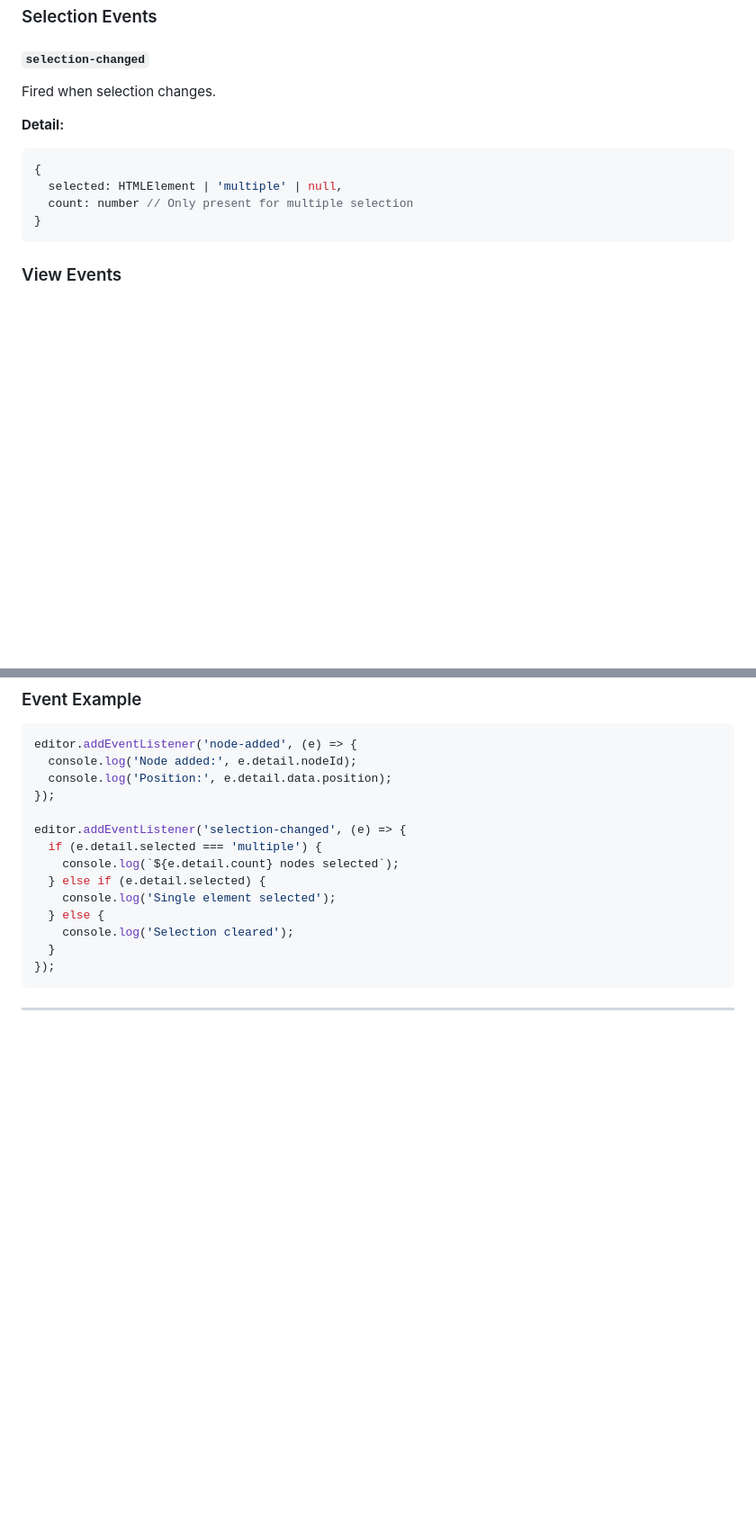
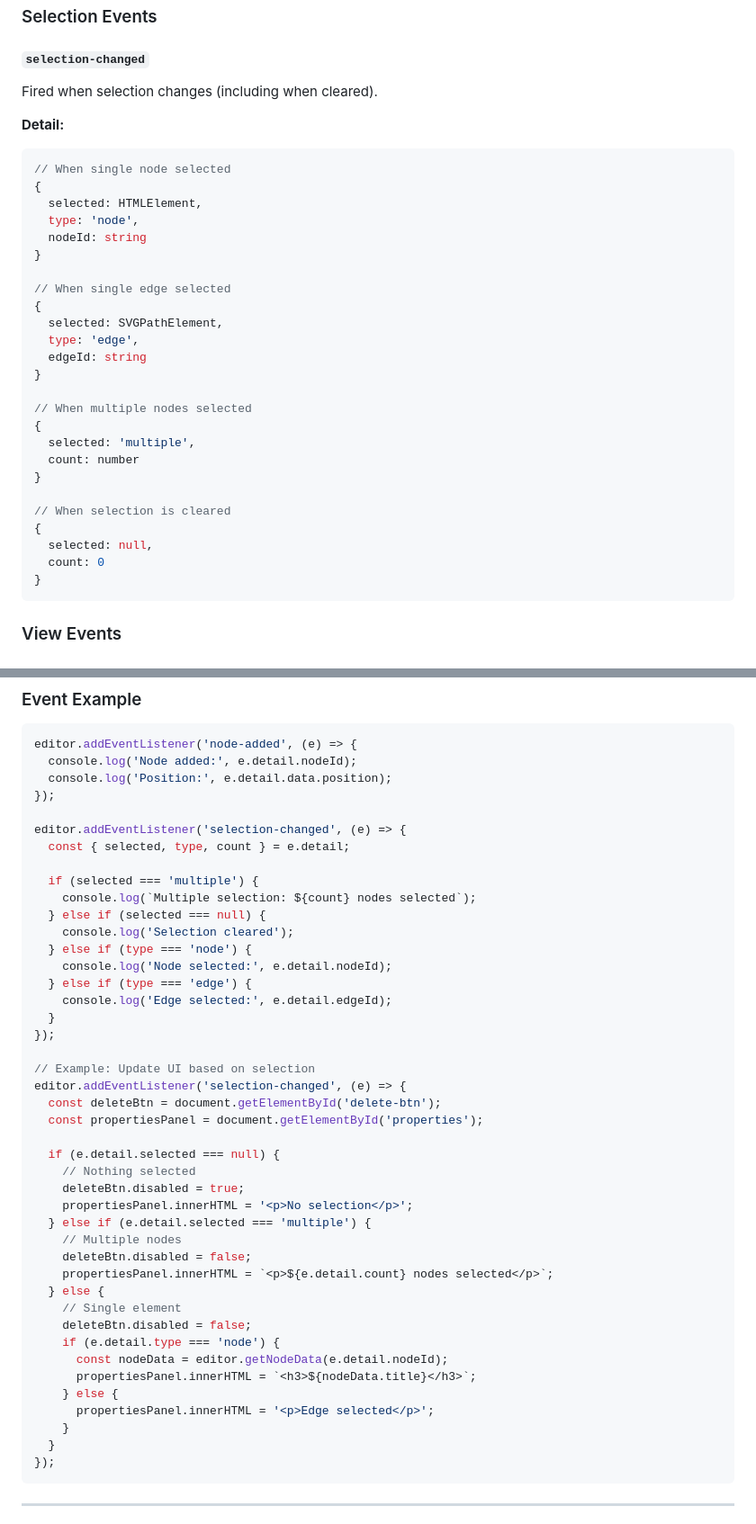
Before and after one commit to hassaanmaqsood/graph-editor, a Markdown page: docs/API.md, 2 parts joined by grey strips. Shown at 90% size. GitHub-like rendering; blank space fills up the shorter version.

Commit message:
Enhance selection-changed event documentation
Updated the 'selection-changed' event documentation to include details about selection clearing and improved example usage.

````diff
--- a/docs/API.md
+++ b/docs/API.md
@@ -470,13 +470,34 @@ Fired when an edge is removed.
 ### Selection Events
 
 #### `selection-changed`
-Fired when selection changes.
+Fired when selection changes (including when cleared).
 
 **Detail:**
 ```javascript
+// When single node selected
 {
-  selected: HTMLElement | 'multiple' | null,
-  count: number // Only present for multiple selection
+  selected: HTMLElement,
+  type: 'node',
+  nodeId: string
+}
+
+// When single edge selected
+{
+  selected: SVGPathElement,
+  type: 'edge',
+  edgeId: string
+}
+
+// When multiple nodes selected
+{
+  selected: 'multiple',
+  count: number
+}
+
+// When selection is cleared
+{
+  selected: null,
+  count: 0
 }
 ```
 
@@ -509,12 +530,41 @@ editor.addEventListener('node-added', (e) => {
 });
 
 editor.addEventListener('selection-changed', (e) => {
-  if (e.detail.selected === 'multiple') {
-    console.log(`${e.detail.count} nodes selected`);
-  } else if (e.detail.selected) {
-    console.log('Single element selected');
+  const { selected, type, count } = e.detail;
+
+  if (selected === 'multiple') {
+    console.log(`Multiple selection: ${count} nodes selected`);
+  } else if (selected === null) {
+    console.log('Selection cleared');
+  } else if (type === 'node') {
+    console.log('Node selected:', e.detail.nodeId);
+  } else if (type === 'edge') {
+    console.log('Edge selected:', e.detail.edgeId);
+  }
+});
+
+// Example: Update UI based on selection
+editor.addEventListener('selection-changed', (e) => {
+  const deleteBtn = document.getElementById('delete-btn');
+  const propertiesPanel = document.getElementById('properties');
+
+  if (e.detail.selected === null) {
+    // Nothing selected
+    deleteBtn.disabled = true;
+    propertiesPanel.innerHTML = '<p>No selection</p>';
+  } else if (e.detail.selected === 'multiple') {
+    // Multiple nodes
+    deleteBtn.disabled = false;
+    propertiesPanel.innerHTML = `<p>${e.detail.count} nodes selected</p>`;
   } else {
-    console.log('Selection cleared');
+    // Single element
+    deleteBtn.disabled = false;
+    if (e.detail.type === 'node') {
+      const nodeData = editor.getNodeData(e.detail.nodeId);
+      propertiesPanel.innerHTML = `<h3>${nodeData.title}</h3>`;
+    } else {
+      propertiesPanel.innerHTML = '<p>Edge selected</p>';
+    }
   }
 });
 ```
````
